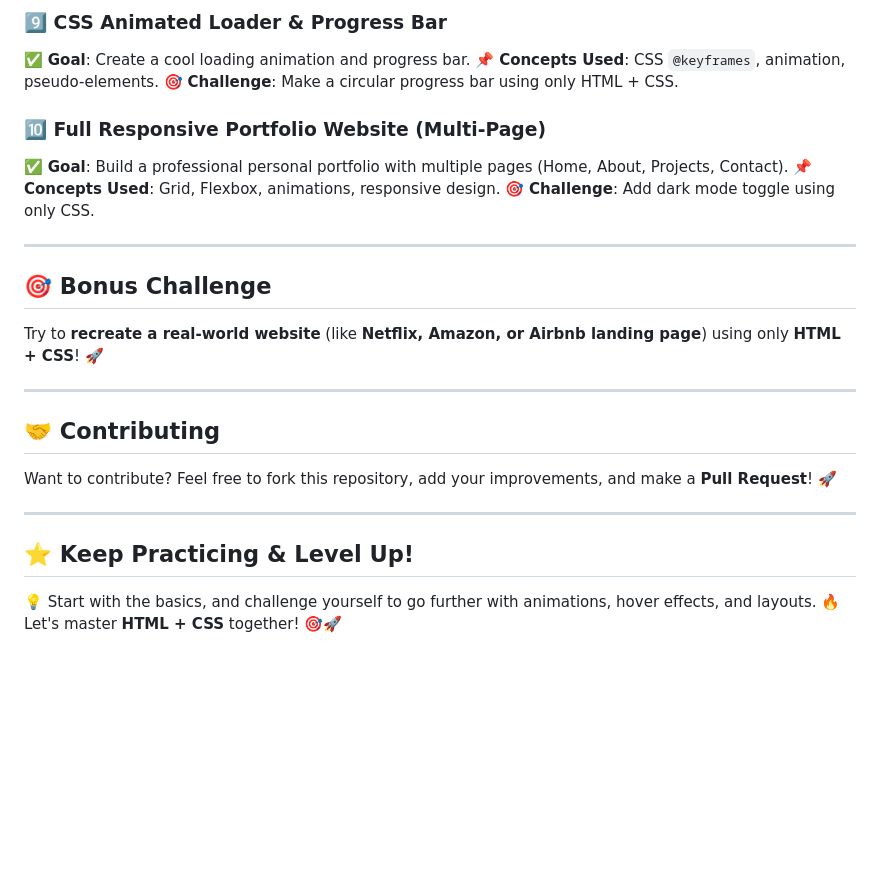
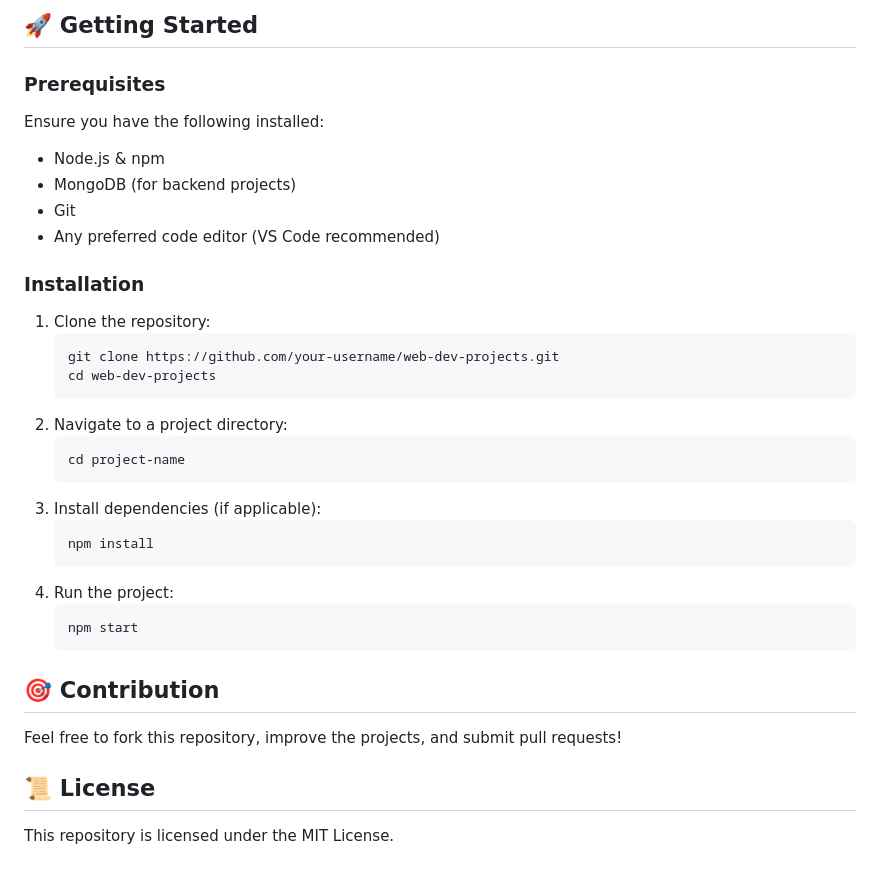
Before and after one commit to thejaaxs/Development, a Markdown page: README.md, the part around one of its changes. Drawn GitHub-style; blank space fills up the shorter version.

````diff
--- a/README.md
+++ b/README.md
@@ -56,26 +77,34 @@ Welcome to the **HTML + CSS Roadmap**! This guide provides a structured path to
 
-### 9️⃣ CSS Animated Loader & Progress Bar
-✅ **Goal**: Create a cool loading animation and progress bar.
-📌 **Concepts Used**: CSS `@keyframes`, animation, pseudo-elements.
-🎯 **Challenge**: Make a circular progress bar using only HTML + CSS.
+## 🚀 Getting Started
 
-### 🔟 Full Responsive Portfolio Website (Multi-Page)
-✅ **Goal**: Build a professional personal portfolio with multiple pages (Home, About, Projects, Contact).
-📌 **Concepts Used**: Grid, Flexbox, animations, responsive design.
-🎯 **Challenge**: Add dark mode toggle using only CSS.
+### Prerequisites
+Ensure you have the following installed:
+- Node.js & npm
+- MongoDB (for backend projects)
+- Git
+- Any preferred code editor (VS Code recommended)
 
----
+### Installation
+1. Clone the repository:
+   ```sh
+   git clone https://github.com/your-username/web-dev-projects.git
+   cd web-dev-projects
+   ```
+2. Navigate to a project directory:
+   ```sh
+   cd project-name
+   ```
+3. Install dependencies (if applicable):
+   ```sh
+   npm install
+   ```
+4. Run the project:
+   ```sh
+   npm start
+   ```
 
-## 🎯 Bonus Challenge
-Try to **recreate a real-world website** (like **Netflix, Amazon, or Airbnb landing page**) using only **HTML + CSS**! 🚀
+## 🎯 Contribution
+Feel free to fork this repository, improve the projects, and submit pull requests!
 
----
-
-## 🤝 Contributing
-Want to contribute? Feel free to fork this repository, add your improvements, and make a **Pull Request**! 🚀
-
----
-
-## ⭐ Keep Practicing & Level Up!
-💡 Start with the basics, and challenge yourself to go further with animations, hover effects, and layouts.
-🔥 Let's master **HTML + CSS** together! 🎯🚀
+## 📜 License
+This repository is licensed under the MIT License.
````
Also changed, not shown: other parts of README.md (+61 -40 lines).
